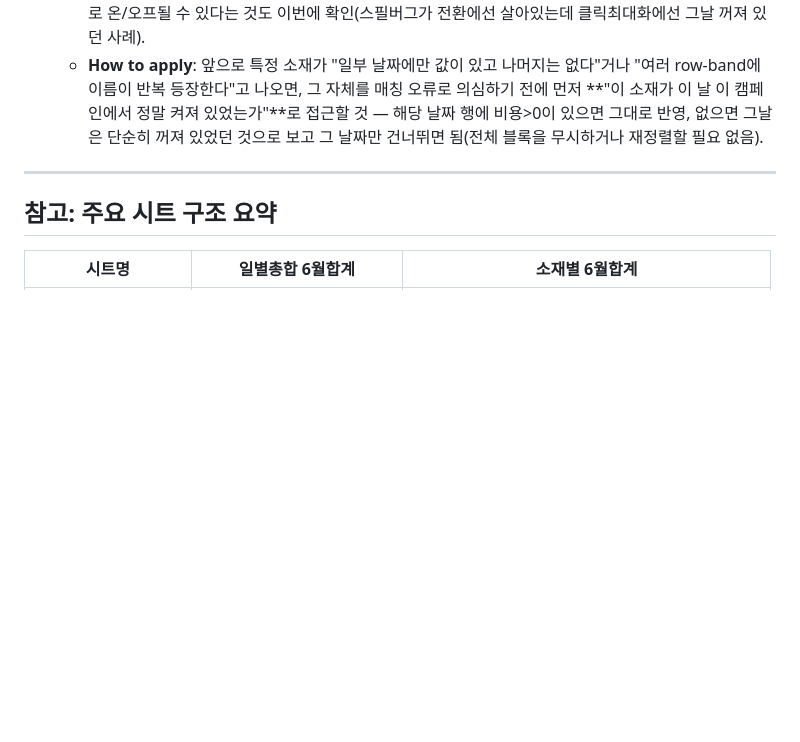
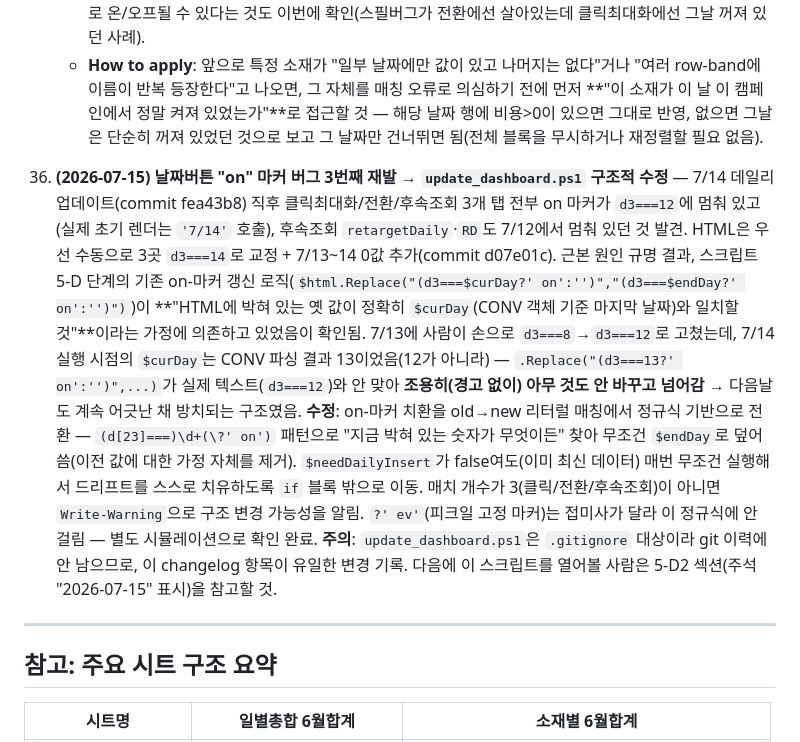
Before and after one commit to sjh0927-hash/hanwha-ax-dashboard, a Markdown page: .claude/commands/update-laplTV-dashboard.md, the part around the change. Rendered like a GitHub page; blank space fills up the shorter version.

Commit message:
스킬 문서: on마커 버그 3번째 재발 원인 규명 + update_dashboard.ps1 구조적 수정 기록
기존 on-마커 갱신 로직이 curDay(CONV 기준) old->new 리터럴 매칭에 의존해
한 번 어긋나면 계속 방치되는 구조였음을 확인. 정규식 기반(현재 값 무관하게
매번 endDay로 덮어쓰기)으로 전환한 내용을 changelog 29번으로 기록.

```diff
--- a/.claude/commands/update-laplTV-dashboard.md
+++ b/.claude/commands/update-laplTV-dashboard.md
@@ -989,6 +989,8 @@ git push origin main
     - **중요 원칙 확인(사용자)**: "클릭수 캠페인 소재는 언제든지 온/오프 다시 온/오프를 진행하기도 해 — 해당 일자에 데이터 값이 있으면 돌아가고 있는 소재이니 실적에 반영하면 됨." 이게 바로 25번에서 "보류"했던 클릭최대화 시트의 스필버그·토이스토리(13/16화) 미스터리를 설명한다 — 이 소재들이 `row=16/134/200/237/279/302` 등 여러 "시기 구간"에 이름이 반복 등장하는 건 데이터 오류가 아니라, **캠페인이 켜질 때마다 새 블록이 생기는 게 정상 동작**이기 때문. 25번에서 이미 고쳐진 로직(`Find-CreativeBlocks`+`active` 판정)이 스필버그·토이스토리(13화)를 `active:false`로, 토이스토리(16화)를 7/9 하루만 `cost=0`으로 정확히 잡아낸 것도 전부 실제로 그날 클릭최대화 캠페인 기준으론 꺼져 있었다는 뜻 — **버그가 아니라 정상 상태**였음. 같은 소재라도 전환캠페인·클릭최대화 캠페인은 서로 독립적으로 온/오프될 수 있다는 것도 이번에 확인(스필버그가 전환에선 살아있는데 클릭최대화에선 그날 꺼져 있던 사례).
     - **How to apply**: 앞으로 특정 소재가 "일부 날짜에만 값이 있고 나머지는 없다"거나 "여러 row-band에 이름이 반복 등장한다"고 나오면, 그 자체를 매칭 오류로 의심하기 전에 먼저 **"이 소재가 이 날 이 캠페인에서 정말 켜져 있었는가"**로 접근할 것 — 해당 날짜 행에 비용>0이 있으면 그대로 반영, 없으면 그날은 단순히 꺼져 있었던 것으로 보고 그 날짜만 건너뛰면 됨(전체 블록을 무시하거나 재정렬할 필요 없음).
 
+29. **(2026-07-15) 날짜버튼 "on" 마커 버그 3번째 재발 → `update_dashboard.ps1` 구조적 수정** — 7/14 데일리 업데이트(commit fea43b8) 직후 클릭최대화/전환/후속조회 3개 탭 전부 on 마커가 `d3===12`에 멈춰 있고(실제 초기 렌더는 `'7/14'` 호출), 후속조회 `retargetDaily`·`RD`도 7/12에서 멈춰 있던 것 발견. HTML은 우선 수동으로 3곳 `d3===14`로 교정 + 7/13~14 0값 추가(commit d07e01c). 근본 원인 규명 결과, 스크립트 5-D 단계의 기존 on-마커 갱신 로직(`$html.Replace("(d3===$curDay?' on':'')","(d3===$endDay?' on':'')")`)이 **"HTML에 박혀 있는 옛 값이 정확히 `$curDay`(CONV 객체 기준 마지막 날짜)와 일치할 것"**이라는 가정에 의존하고 있었음이 확인됨. 7/13에 사람이 손으로 `d3===8`→`d3===12`로 고쳤는데, 7/14 실행 시점의 `$curDay`는 CONV 파싱 결과 13이었음(12가 아니라) — `.Replace("(d3===13?' on':'')",...)`가 실제 텍스트(`d3===12`)와 안 맞아 **조용히(경고 없이) 아무 것도 안 바꾸고 넘어감** → 다음날도 계속 어긋난 채 방치되는 구조였음. **수정**: on-마커 치환을 old→new 리터럴 매칭에서 정규식 기반으로 전환 — `(d[23]===)\d+(\?' on')` 패턴으로 "지금 박혀 있는 숫자가 무엇이든" 찾아 무조건 `$endDay`로 덮어씀(이전 값에 대한 가정 자체를 제거). `$needDailyInsert`가 false여도(이미 최신 데이터) 매번 무조건 실행해서 드리프트를 스스로 치유하도록 `if` 블록 밖으로 이동. 매치 개수가 3(클릭/전환/후속조회)이 아니면 `Write-Warning`으로 구조 변경 가능성을 알림. `?' ev'`(피크일 고정 마커)는 접미사가 달라 이 정규식에 안 걸림 — 별도 시뮬레이션으로 확인 완료. **주의**: `update_dashboard.ps1`은 `.gitignore` 대상이라 git 이력에 안 남으므로, 이 changelog 항목이 유일한 변경 기록. 다음에 이 스크립트를 열어볼 사람은 5-D2 섹션(주석 "2026-07-15" 표시)을 참고할 것.
+
 ---
 
 ## 참고: 주요 시트 구조 요약
```
